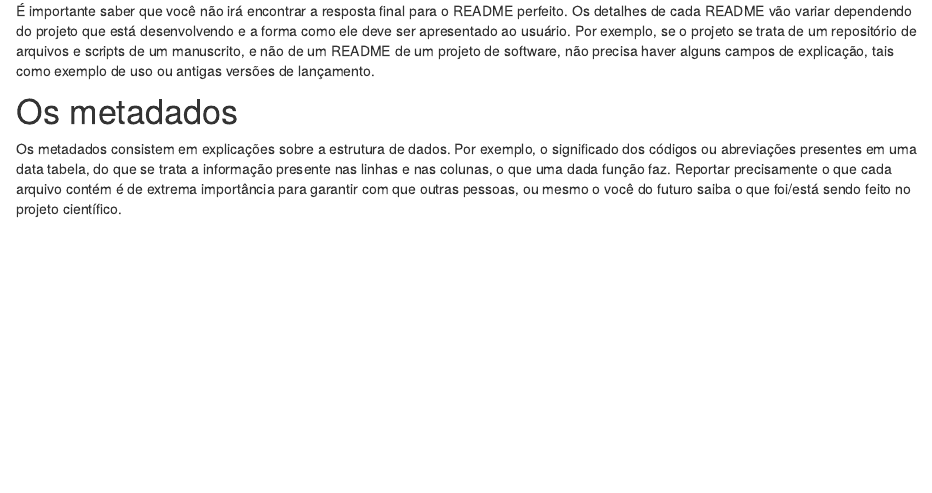
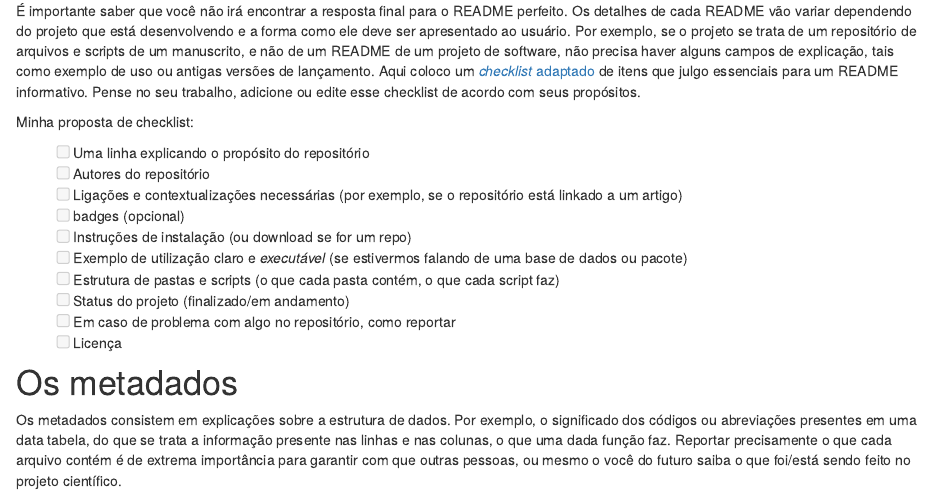
Before and after one commit to GabrielNakamura/Curso_UFRGS_organizacao_de_dados, an R Markdown document (Organizacao_dir_local.Rmd): the page in a window 1100 px wide, from 1120 px down. The pictures show the output file Organizacao_dir_local.html that the author committed with the source, opened offline; library style sheets and scripts come from the installed R packages.

Commit message:
updating organização de diretórios

```diff
--- a/Organizacao_dir_local.Rmd
+++ b/Organizacao_dir_local.Rmd
@@ -37,7 +37,21 @@ O README é uma das partes mais importantes do seu diretório, ele é escrito em
 
 Neste arquivo de texto você irá encontrar as principais instruções sobre a estrutura do diretório, incluindo os nomes das pessoas que montaram o diretório, além de instruções básicas sobre o que contém em cada pasta. [Aqui você pode encontrar um exemplo de README contendo as informações básicas necessárias que ele deve conter e porque](https://www.makeareadme.com/). [Aqui um template que pode ser adaptado para os seus propósitos](https://github.com/jehna/readme-best-practices/blob/master/README-default.md). [Aqui algumas dicas interessantes em português](https://blog.rocketseat.com.br/como-fazer-um-bom-readme/).
 
-É importante saber que você não irá encontrar a resposta final para o README perfeito. Os detalhes de cada README vão variar dependendo do projeto que está desenvolvendo e a forma como ele deve ser apresentado ao usuário. Por exemplo, se o projeto se trata de um repositório de arquivos e scripts de um manuscrito, e não de um README de um projeto de software, não precisa haver alguns campos de explicação, tais como exemplo de uso ou antigas versões de lançamento.
+É importante saber que você não irá encontrar a resposta final para o README perfeito. Os detalhes de cada README vão variar dependendo do projeto que está desenvolvendo e a forma como ele deve ser apresentado ao usuário. Por exemplo, se o projeto se trata de um repositório de arquivos e scripts de um manuscrito, e não de um README de um projeto de software, não precisa haver alguns campos de explicação, tais como exemplo de uso ou antigas versões de lançamento. Aqui coloco um [*checklist* adaptado](https://github.com/hackergrrl/art-of-readme/edit/master/README-pt-BR.md) de itens que julgo essenciais para um README informativo. Pense no seu trabalho, adicione ou edite esse checklist de acordo com seus propósitos.
+
+Minha proposta de checklist:
+
+- [ ] Uma linha explicando o propósito do repositório
+- [ ] Autores do repositório
+- [ ] Ligações e contextualizações necessárias (por exemplo, se o repositório está linkado a um artigo)
+- [ ] badges (opcional)
+- [ ] Instruções de instalação (ou download se for um repo)
+- [ ] Exemplo de utilização claro e *executável* (se estivermos falando de uma base de dados ou pacote)
+- [ ] Estrutura de pastas e scripts (o que cada pasta contém, o que cada script faz)
+- [ ] Status do projeto (finalizado/em andamento)
+- [ ] Em caso de problema com algo no repositório, como reportar
+- [ ] Licença
+
 
 # Os metadados
 
```
Also changed, not shown: Organizacao_dir_local.html.
